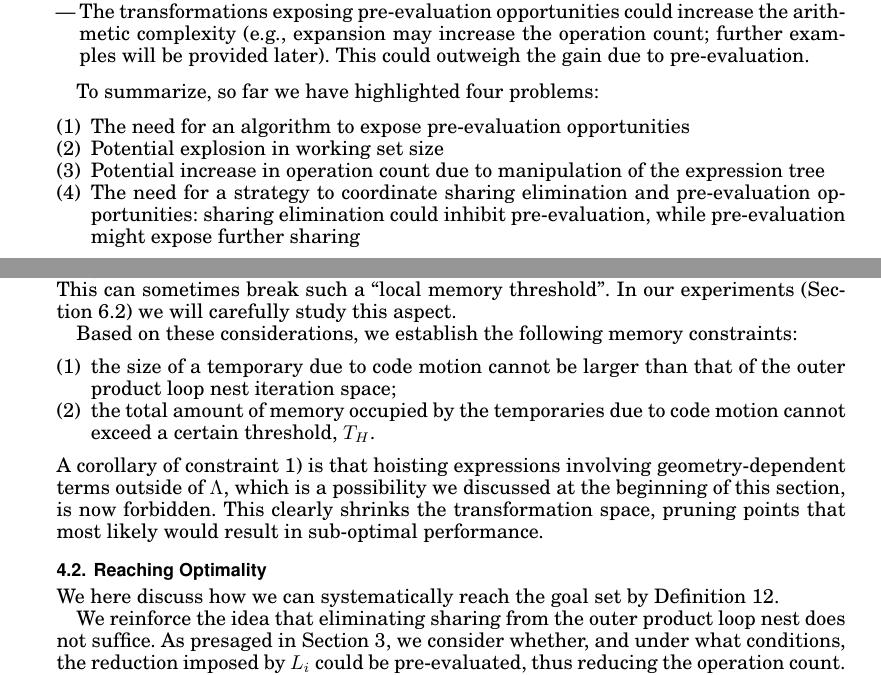
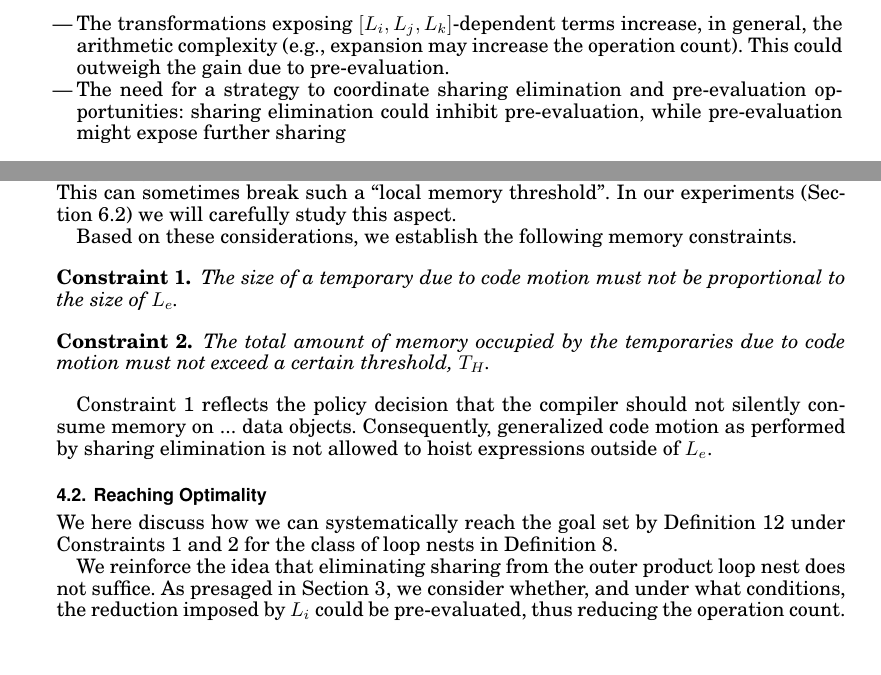
Before and after one commit to FabioLuporini/Paper-COFFE, a LaTeX paper (TOMS_Paper/assembly.tex): two parts of pages 8 and 10 of 21 before the commit and two parts of pages 9 and 10 of 21 after it, joined at a grey line, cut at the place of the change, the shorter picture padded with empty space. The pictures show the PDF file TOMS_Paper/assembly.pdf that the author committed with the source.

Commit message:
Changed quite a lot of stuff

```diff
--- a/TOMS_Paper/assembly.tex
+++ b/TOMS_Paper/assembly.tex
@@ -364,10 +372,6 @@ Pre-evaluation opportunities can be exposed through an exploration of the expres
 \begin{itemize}
 \item In contrast to what happens with hoisting in outer product loop nests, the temporary variable size is proportional to the number and trip counts of non-reduction loops crossed (for the bilinear form implementation in Figure~\ref{code:loopnest}, $N O$ for sub-expressions depending on $[L_i, L_j, L_k]$ and $L N O$ for those depending on $[L_e, L_i, L_j, L_k] $). This might shift the loop nest from a CPU-bound to a memory-bound regime, which might be counter-productive for actual execution time.
-\item The transformations exposing pre-evaluation opportunities could increase the arithmetic complexity (e.g., expansion may increase the operation count; further examples will be provided later). This could outweigh the gain due to pre-evaluation.
+\item The transformations exposing $[L_i, L_j, L_k]$-dependent terms increase, in general, the arithmetic complexity (e.g., expansion may increase the operation count). This could outweigh the gain due to pre-evaluation.
+\item The need for a strategy to coordinate sharing elimination and pre-evaluation opportunities: sharing elimination could inhibit pre-evaluation, while pre-evaluation might expose further sharing
 \end{itemize}
 
-To summarize, so far we have highlighted four problems:
-\begin{enumerate}
-\item The need for an algorithm to expose pre-evaluation opportunities
-\item Potential explosion in working set size
-\item Potential increase in operation count due to manipulation of the expression tree
@@ -411,14 +412,21 @@ The fact that $L \gg M, N, O$ suggests we should be cautious about hoisting mesh
 
 The second observation is that, for certain forms and discretizations, aggressive hoisting can make the working set exceed the size of some level of local memory (e.g. the last level of private cache on a conventional CPU, the shared memory on a GPU). For example, pre-evaluating geometry-independent expressions outside of $\Lambda$ requires temporary arrays of size $N O$ for bilinear forms and of size $N$ (or $O$) for linear forms. This can sometimes break such a ``local memory threshold''. In our experiments (Section~\ref{sec:perf-results-forms}) we will carefully study this aspect.
 
-Based on these considerations, we establish the following memory constraints:
-\begin{enumerate}
-\item the size of a temporary due to code motion cannot be larger than that of the outer product loop nest iteration space;
-\item the total amount of memory occupied by the temporaries due to code motion cannot exceed a certain threshold, \texttt{$T_H$}.
-\end{enumerate}
-A corollary of constraint 1) is that hoisting expressions involving geometry-dependent terms outside of $\Lambda$, which is a possibility we discussed at the beginning of this section, is now forbidden. This clearly shrinks the transformation space, pruning points that most likely would result in sub-optimal performance.
+Based on these considerations, we establish the following memory constraints.
+
+\begin{Const}
+\label{const:Le}
+The size of a temporary due to code motion must not be proportional to the size of $L_e$.
+\end{Const}
+
+\begin{Const}
+\label{const:TH}
+The total amount of memory occupied by the temporaries due to code motion must not exceed a certain threshold, \texttt{$T_H$}.
+\end{Const}
+
+Constraint~\ref{const:Le} reflects the policy decision that the compiler should not silently consume memory on ... data objects. Consequently, generalized code motion as performed by sharing elimination is not allowed to hoist expressions outside of $L_e$.
 
 \subsection{Reaching Optimality}
-We here discuss how we can systematically reach the goal set by Definition~\ref{def:optimality}.
+We here discuss how we can systematically reach the goal set by Definition~\ref{def:optimality} under Constraints~\ref{const:Le} and~\ref{const:TH} for the class of loop nests in Definition~\ref{def:fem-loopnest}.
 
 We reinforce the idea that eliminating sharing from the outer product loop nest does not suffice. As presaged in Section~\ref{sec:optimal-impl}, we consider whether, and under what conditions, the reduction imposed by $L_i$ could be pre-evaluated, thus reducing the operation count.
```
Also changed, not shown: TOMS_Paper/assembly.pdf, TOMS_Paper/assembly.tex (25 more changed lines), 1 other file.
